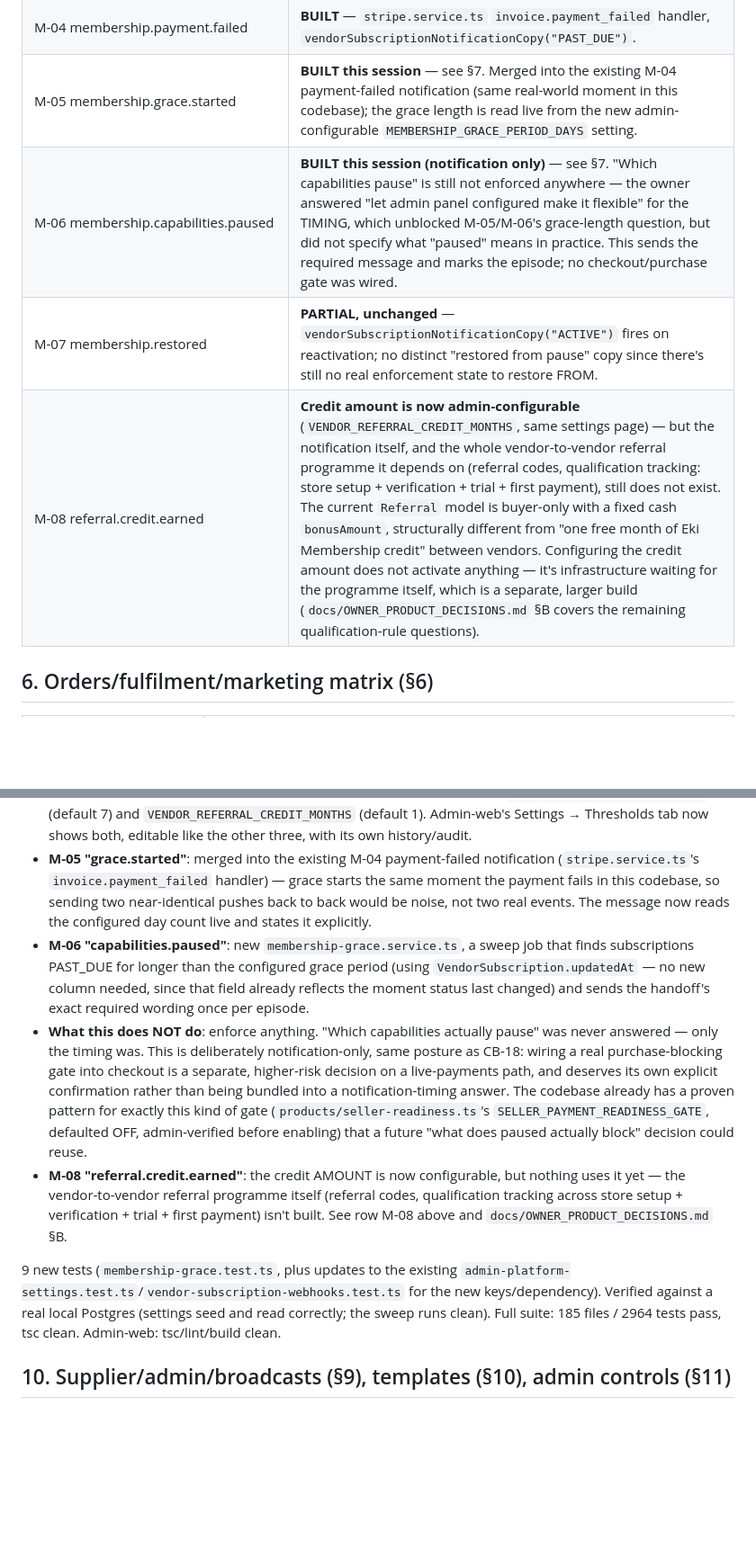
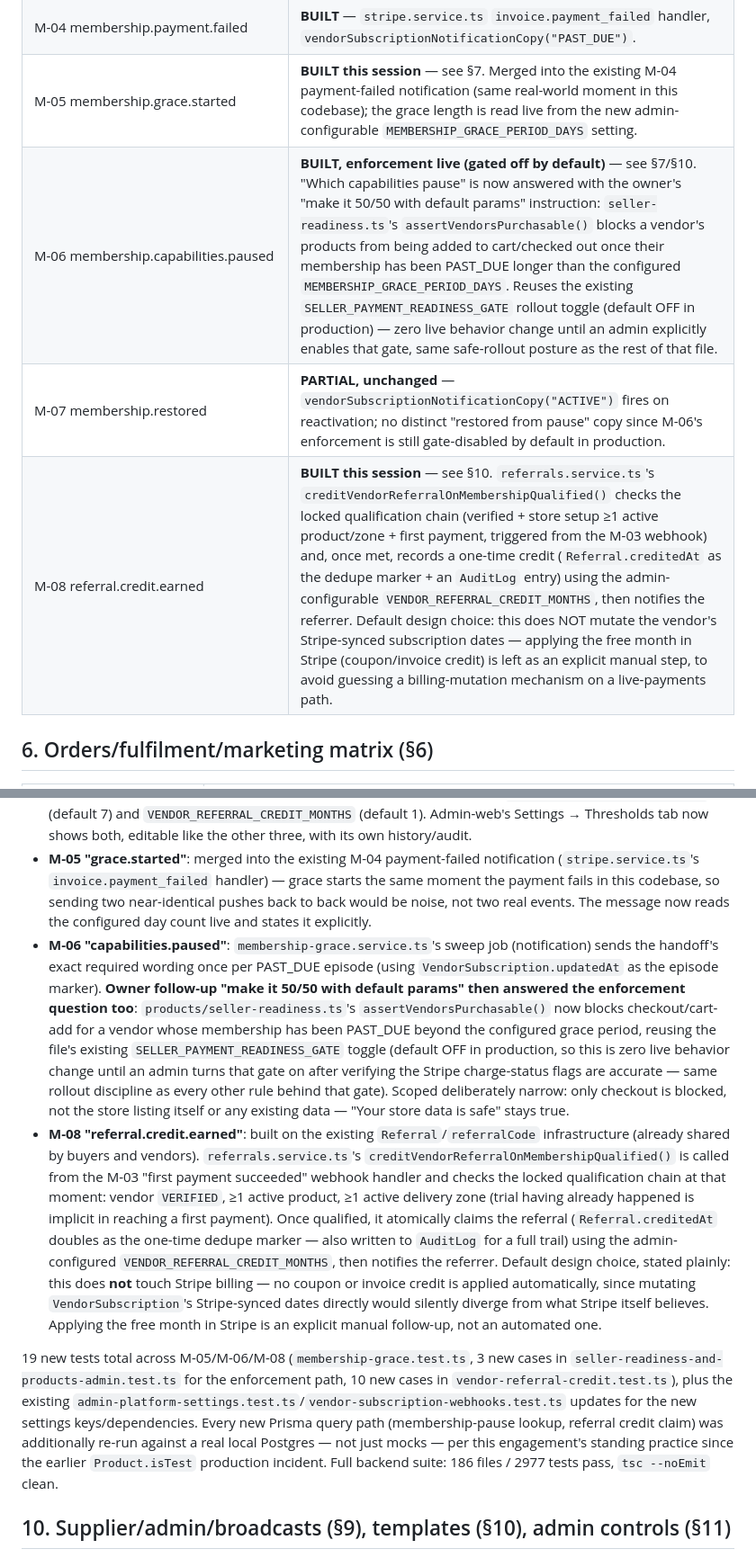
Before and after one commit to andyeazugbene-blip/ekiapp-frontnend-application-ios-android, a Markdown page: docs/NOTIFICATION_ENGINE_GAP_ANALYSIS_AND_PLAN.md, 2 parts joined by grey strips. Shown at 90% size. GitHub-like rendering; blank space fills up the shorter version.

Commit message:
Update notification-engine gap analysis: M-06 enforcement and M-08 referral programme now built
Backend ekiapp-backend-main now has real M-06 membership-pause checkout
enforcement (gated, off by default) and the M-08 vendor-to-vendor referral
credit programme (ledger-only, Stripe application manual). Updates this
doc's rule table, §1 locked-decisions row, and §10 to match.

Co-Authored-By: Claude Sonnet 5 <noreply@anthropic.com>

```diff
--- a/docs/NOTIFICATION_ENGINE_GAP_ANALYSIS_AND_PLAN.md
+++ b/docs/NOTIFICATION_ENGINE_GAP_ANALYSIS_AND_PLAN.md
@@ -60,9 +60,9 @@ Receipt ledger states the handoff wants (`queued, suppressed, attempted, accepte
 | M-03 membership.first_payment.succeeded | **BUILT this session** — see §7. **Needs a manual Stripe action to actually fire in production** (see §7). |
 | M-04 membership.payment.failed | **BUILT** — `stripe.service.ts` `invoice.payment_failed` handler, `vendorSubscriptionNotificationCopy("PAST_DUE")`. |
 | M-05 membership.grace.started | **BUILT this session** — see §7. Merged into the existing M-04 payment-failed notification (same real-world moment in this codebase); the grace length is read live from the new admin-configurable `MEMBERSHIP_GRACE_PERIOD_DAYS` setting. |
-| M-06 membership.capabilities.paused | **BUILT this session (notification only)** — see §7. "Which capabilities pause" is still not enforced anywhere — the owner answered "let admin panel configured make it flexible" for the TIMING, which unblocked M-05/M-06's grace-length question, but did not specify what "paused" means in practice. This sends the required message and marks the episode; no checkout/purchase gate was wired. |
-| M-07 membership.restored | **PARTIAL, unchanged** — `vendorSubscriptionNotificationCopy("ACTIVE")` fires on reactivation; no distinct "restored from pause" copy since there's still no real enforcement state to restore FROM. |
-| M-08 referral.credit.earned | **Credit amount is now admin-configurable** (`VENDOR_REFERRAL_CREDIT_MONTHS`, same settings page) — but the notification itself, and the whole vendor-to-vendor referral programme it depends on (referral codes, qualification tracking: store setup + verification + trial + first payment), still does not exist. The current `Referral` model is buyer-only with a fixed cash `bonusAmount`, structurally different from "one free month of Eki Membership credit" between vendors. Configuring the credit amount does not activate anything — it's infrastructure waiting for the programme itself, which is a separate, larger build (`docs/OWNER_PRODUCT_DECISIONS.md` §B covers the remaining qualification-rule questions). |
+| M-06 membership.capabilities.paused | **BUILT, enforcement live (gated off by default)** — see §7/§10. "Which capabilities pause" is now answered with the owner's "make it 50/50 with default params" instruction: `seller-readiness.ts`'s `assertVendorsPurchasable()` blocks a vendor's products from being added to cart/checked out once their membership has been PAST_DUE longer than the configured `MEMBERSHIP_GRACE_PERIOD_DAYS`. Reuses the existing `SELLER_PAYMENT_READINESS_GATE` rollout toggle (default OFF in production) — zero live behavior change until an admin explicitly enables that gate, same safe-rollout posture as the rest of that file. |
+| M-07 membership.restored | **PARTIAL, unchanged** — `vendorSubscriptionNotificationCopy("ACTIVE")` fires on reactivation; no distinct "restored from pause" copy since M-06's enforcement is still gate-disabled by default in production. |
+| M-08 referral.credit.earned | **BUILT this session** — see §10. `referrals.service.ts`'s `creditVendorReferralOnMembershipQualified()` checks the locked qualification chain (verified + store setup ≥1 active product/zone + first payment, triggered from the M-03 webhook) and, once met, records a one-time credit (`Referral.creditedAt` as the dedupe marker + an `AuditLog` entry) using the admin-configurable `VENDOR_REFERRAL_CREDIT_MONTHS`, then notifies the referrer. Default design choice: this does NOT mutate the vendor's Stripe-synced subscription dates — applying the free month in Stripe (coupon/invoice credit) is left as an explicit manual step, to avoid guessing a billing-mutation mechanism on a live-payments path. |
 
 ## 6. Orders/fulfilment/marketing matrix (§6)
 
@@ -125,11 +125,10 @@ The owner's answer to the M-05/M-06/M-08 timing-and-amount question wasn't a num
 
 - Extended the EXISTING admin-editable settings system (`admin-platform-settings.service.ts`'s `AdminPlatformSetting` table, already used for `PRICE_APPROVAL_TIMEOUT_HOURS` etc. — same audit trail, same 2FA-gated admin-web page, no new migration) with two new keys: `MEMBERSHIP_GRACE_PERIOD_DAYS` (default 7) and `VENDOR_REFERRAL_CREDIT_MONTHS` (default 1). Admin-web's Settings → Thresholds tab now shows both, editable like the other three, with its own history/audit.
 - **M-05 "grace.started"**: merged into the existing M-04 payment-failed notification (`stripe.service.ts`'s `invoice.payment_failed` handler) — grace starts the same moment the payment fails in this codebase, so sending two near-identical pushes back to back would be noise, not two real events. The message now reads the configured day count live and states it explicitly.
-- **M-06 "capabilities.paused"**: new `membership-grace.service.ts`, a sweep job that finds subscriptions PAST_DUE for longer than the configured grace period (using `VendorSubscription.updatedAt` — no new column needed, since that field already reflects the moment status last changed) and sends the handoff's exact required wording once per episode.
-- **What this does NOT do**: enforce anything. "Which capabilities actually pause" was never answered — only the timing was. This is deliberately notification-only, same posture as CB-18: wiring a real purchase-blocking gate into checkout is a separate, higher-risk decision on a live-payments path, and deserves its own explicit confirmation rather than being bundled into a notification-timing answer. The codebase already has a proven pattern for exactly this kind of gate (`products/seller-readiness.ts`'s `SELLER_PAYMENT_READINESS_GATE`, defaulted OFF, admin-verified before enabling) that a future "what does paused actually block" decision could reuse.
-- **M-08 "referral.credit.earned"**: the credit AMOUNT is now configurable, but nothing uses it yet — the vendor-to-vendor referral programme itself (referral codes, qualification tracking across store setup + verification + trial + first payment) isn't built. See row M-08 above and `docs/OWNER_PRODUCT_DECISIONS.md` §B.
+- **M-06 "capabilities.paused"**: `membership-grace.service.ts`'s sweep job (notification) sends the handoff's exact required wording once per PAST_DUE episode (using `VendorSubscription.updatedAt` as the episode marker). **Owner follow-up "make it 50/50 with default params" then answered the enforcement question too**: `products/seller-readiness.ts`'s `assertVendorsPurchasable()` now blocks checkout/cart-add for a vendor whose membership has been PAST_DUE beyond the configured grace period, reusing the file's existing `SELLER_PAYMENT_READINESS_GATE` toggle (default OFF in production, so this is zero live behavior change until an admin turns that gate on after verifying the Stripe charge-status flags are accurate — same rollout discipline as every other rule behind that gate). Scoped deliberately narrow: only checkout is blocked, not the store listing itself or any existing data — "Your store data is safe" stays true.
+- **M-08 "referral.credit.earned"**: built on the existing `Referral`/`referralCode` infrastructure (already shared by buyers and vendors). `referrals.service.ts`'s `creditVendorReferralOnMembershipQualified()` is called from the M-03 "first payment succeeded" webhook handler and checks the locked qualification chain at that moment: vendor `VERIFIED`, ≥1 active product, ≥1 active delivery zone (trial having already happened is implicit in reaching a first payment). Once qualified, it atomically claims the referral (`Referral.creditedAt` doubles as the one-time dedupe marker — also written to `AuditLog` for a full trail) using the admin-configured `VENDOR_REFERRAL_CREDIT_MONTHS`, then notifies the referrer. Default design choice, stated plainly: this does **not** touch Stripe billing — no coupon or invoice credit is applied automatically, since mutating `VendorSubscription`'s Stripe-synced dates directly would silently diverge from what Stripe itself believes. Applying the free month in Stripe is an explicit manual follow-up, not an automated one.
 
-9 new tests (`membership-grace.test.ts`, plus updates to the existing `admin-platform-settings.test.ts`/`vendor-subscription-webhooks.test.ts` for the new keys/dependency). Verified against a real local Postgres (settings seed and read correctly; the sweep runs clean). Full suite: 185 files / 2964 tests pass, tsc clean. Admin-web: tsc/lint/build clean.
+19 new tests total across M-05/M-06/M-08 (`membership-grace.test.ts`, 3 new cases in `seller-readiness-and-products-admin.test.ts` for the enforcement path, 10 new cases in `vendor-referral-credit.test.ts`), plus the existing `admin-platform-settings.test.ts`/`vendor-subscription-webhooks.test.ts` updates for the new settings keys/dependencies. Every new Prisma query path (membership-pause lookup, referral credit claim) was additionally re-run against a real local Postgres — not just mocks — per this engagement's standing practice since the earlier `Product.isTest` production incident. Full backend suite: 186 files / 2977 tests pass, `tsc --noEmit` clean.
 
 ## 10. Supplier/admin/broadcasts (§9), templates (§10), admin controls (§11)
 
```
Also changed, not shown: other parts of docs/NOTIFICATION_ENGINE_GAP_ANALYSIS_AND_PLAN.md (+1 -1 lines).
